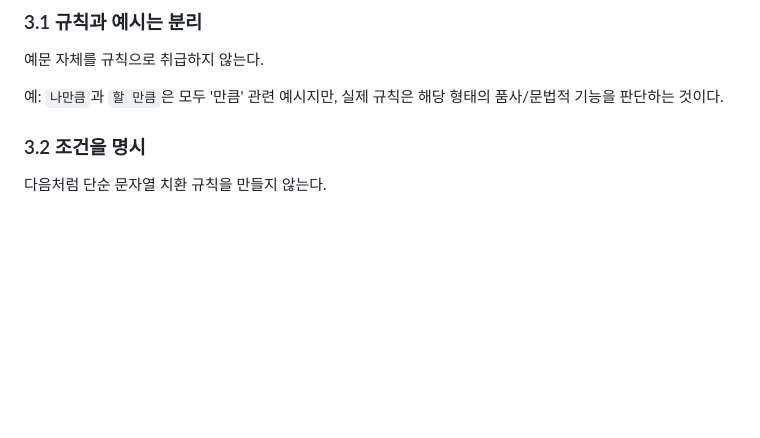
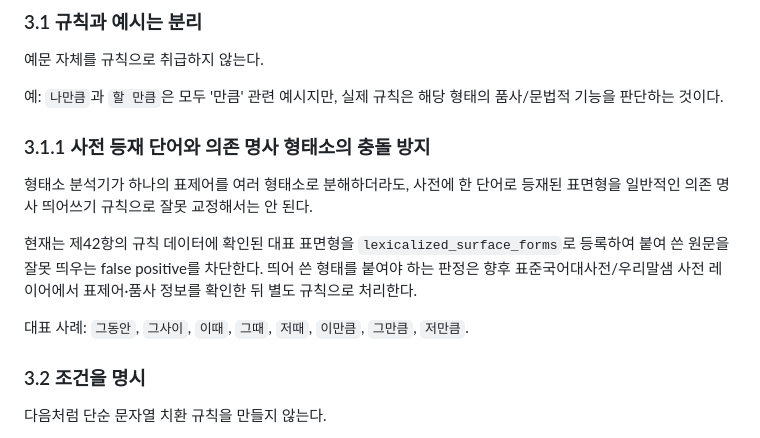
Before and after one commit to kimdanbi1226/aramgeul, a Markdown page: docs/RULE_SCHEMA.md, the part around the change. Rendered like a GitHub page; blank space fills up the shorter version.

Commit message:
fix: guard lexicalized forms in dependent noun spacing

```diff
--- a/docs/RULE_SCHEMA.md
+++ b/docs/RULE_SCHEMA.md
@@ -48,6 +48,14 @@
 
 예:
 `나만큼`과 `할 만큼`은 모두 '만큼' 관련 예시지만, 실제 규칙은 해당 형태의 품사/문법적 기능을 판단하는 것이다.
+
+### 3.1.1 사전 등재 단어와 의존 명사 형태소의 충돌 방지
+
+형태소 분석기가 하나의 표제어를 여러 형태소로 분해하더라도, 사전에 한 단어로 등재된 표면형을 일반적인 의존 명사 띄어쓰기 규칙으로 잘못 교정해서는 안 된다.
+
+현재는 제42항의 규칙 데이터에 확인된 대표 표면형을 `lexicalized_surface_forms`로 등록하여 붙여 쓴 원문을 잘못 띄우는 false positive를 차단한다. 띄어 쓴 형태를 붙여야 하는 판정은 향후 표준국어대사전/우리말샘 사전 레이어에서 표제어·품사 정보를 확인한 뒤 별도 규칙으로 처리한다.
+
+대표 사례: `그동안`, `그사이`, `이때`, `그때`, `저때`, `이만큼`, `그만큼`, `저만큼`.
 
 ### 3.2 조건을 명시
 
```
